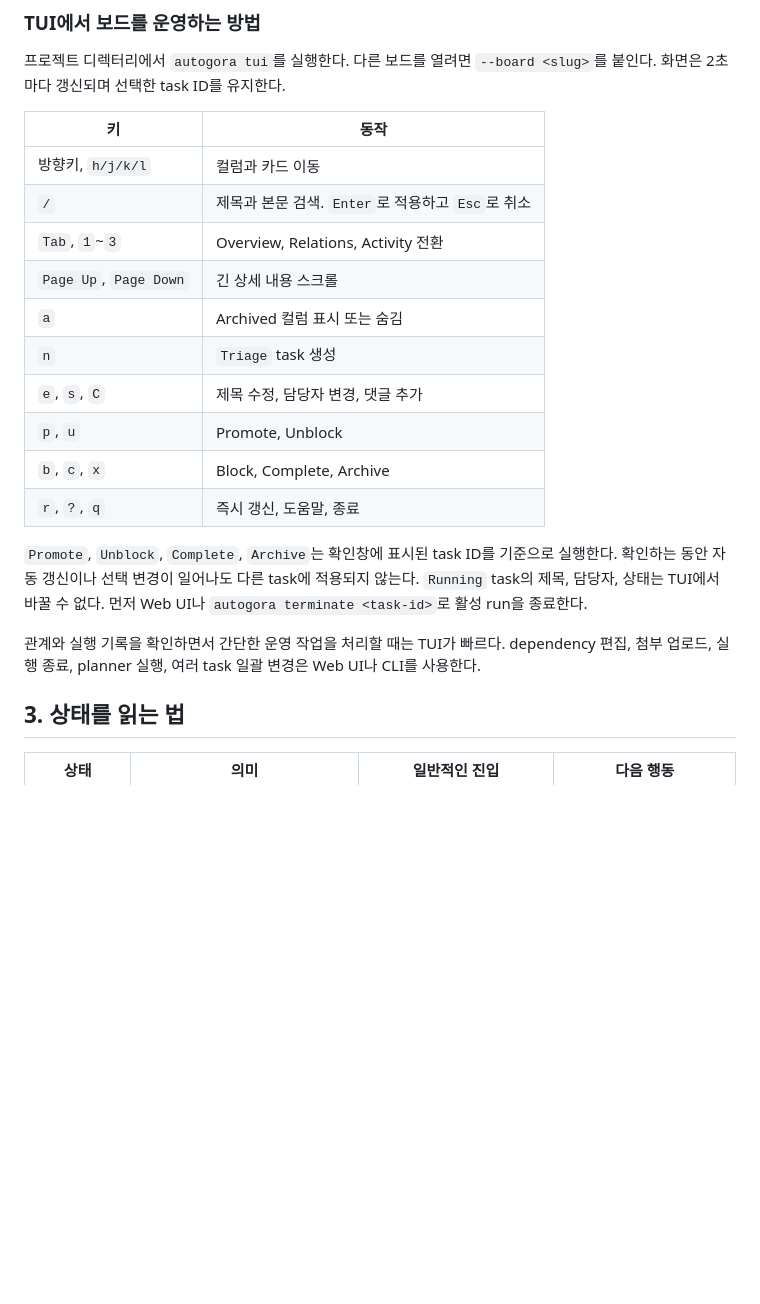
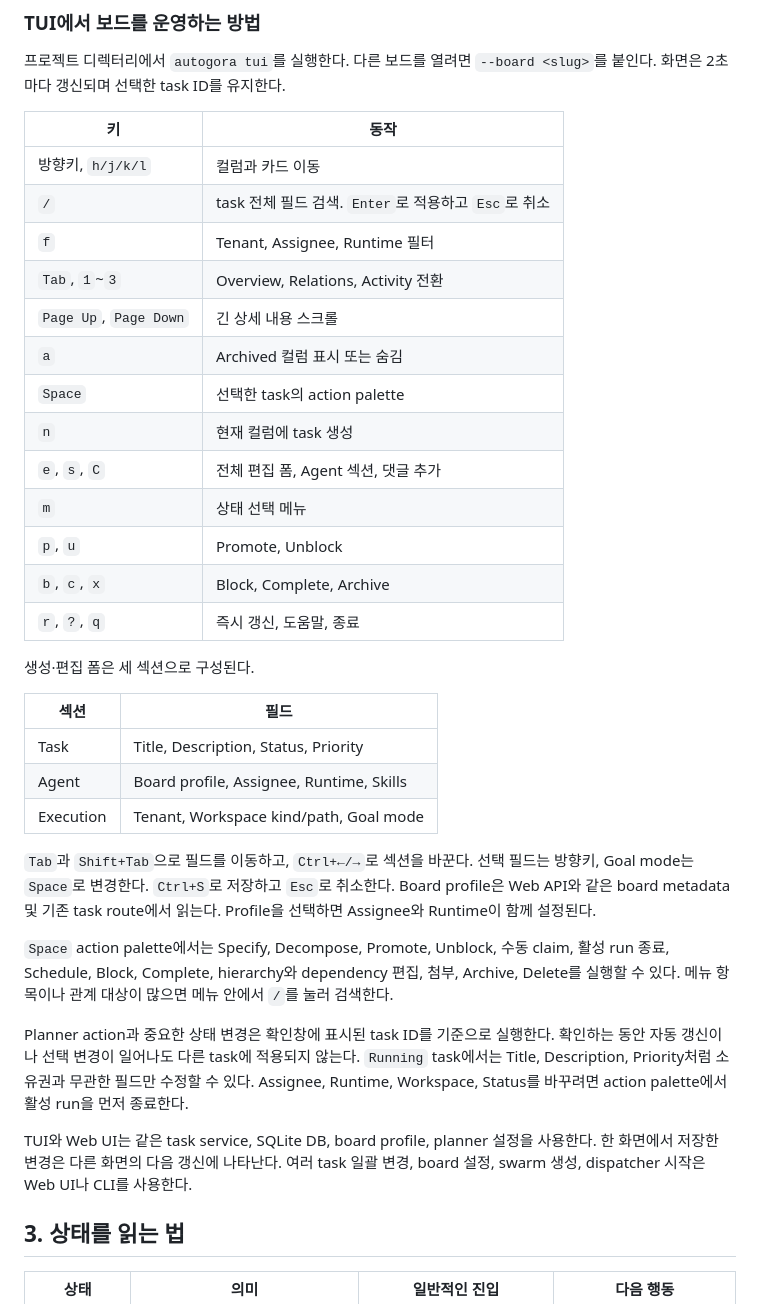
Before and after one commit to nn1a/autogora, a Markdown page: docs/WORKFLOW_KO.md, the part around the change. GitHub-like rendering; blank space fills up the shorter version.

```diff
--- a/docs/WORKFLOW_KO.md
+++ b/docs/WORKFLOW_KO.md
@@ -87,19 +87,34 @@ autogora dispatch --once --allow-writes --board product-web
 | 키 | 동작 |
 | --- | --- |
 | 방향키, `h/j/k/l` | 컬럼과 카드 이동 |
-| `/` | 제목과 본문 검색. `Enter`로 적용하고 `Esc`로 취소 |
+| `/` | task 전체 필드 검색. `Enter`로 적용하고 `Esc`로 취소 |
+| `f` | Tenant, Assignee, Runtime 필터 |
 | `Tab`, `1`~`3` | Overview, Relations, Activity 전환 |
 | `Page Up`, `Page Down` | 긴 상세 내용 스크롤 |
 | `a` | Archived 컬럼 표시 또는 숨김 |
-| `n` | `Triage` task 생성 |
-| `e`, `s`, `C` | 제목 수정, 담당자 변경, 댓글 추가 |
+| `Space` | 선택한 task의 action palette |
+| `n` | 현재 컬럼에 task 생성 |
+| `e`, `s`, `C` | 전체 편집 폼, Agent 섹션, 댓글 추가 |
+| `m` | 상태 선택 메뉴 |
 | `p`, `u` | Promote, Unblock |
 | `b`, `c`, `x` | Block, Complete, Archive |
 | `r`, `?`, `q` | 즉시 갱신, 도움말, 종료 |
 
-`Promote`, `Unblock`, `Complete`, `Archive`는 확인창에 표시된 task ID를 기준으로 실행한다. 확인하는 동안 자동 갱신이나 선택 변경이 일어나도 다른 task에 적용되지 않는다. `Running` task의 제목, 담당자, 상태는 TUI에서 바꿀 수 없다. 먼저 Web UI나 `autogora terminate <task-id>`로 활성 run을 종료한다.
+생성·편집 폼은 세 섹션으로 구성된다.
 
-관계와 실행 기록을 확인하면서 간단한 운영 작업을 처리할 때는 TUI가 빠르다. dependency 편집, 첨부 업로드, 실행 종료, planner 실행, 여러 task 일괄 변경은 Web UI나 CLI를 사용한다.
+| 섹션 | 필드 |
+| --- | --- |
+| Task | Title, Description, Status, Priority |
+| Agent | Board profile, Assignee, Runtime, Skills |
+| Execution | Tenant, Workspace kind/path, Goal mode |
+
+`Tab`과 `Shift+Tab`으로 필드를 이동하고, `Ctrl+←/→`로 섹션을 바꾼다. 선택 필드는 방향키, Goal mode는 `Space`로 변경한다. `Ctrl+S`로 저장하고 `Esc`로 취소한다. Board profile은 Web API와 같은 board metadata 및 기존 task route에서 읽는다. Profile을 선택하면 Assignee와 Runtime이 함께 설정된다.
+
+`Space` action palette에서는 Specify, Decompose, Promote, Unblock, 수동 claim, 활성 run 종료, Schedule, Block, Complete, hierarchy와 dependency 편집, 첨부, Archive, Delete를 실행할 수 있다. 메뉴 항목이나 관계 대상이 많으면 메뉴 안에서 `/`를 눌러 검색한다.
+
+Planner action과 중요한 상태 변경은 확인창에 표시된 task ID를 기준으로 실행한다. 확인하는 동안 자동 갱신이나 선택 변경이 일어나도 다른 task에 적용되지 않는다. `Running` task에서는 Title, Description, Priority처럼 소유권과 무관한 필드만 수정할 수 있다. Assignee, Runtime, Workspace, Status를 바꾸려면 action palette에서 활성 run을 먼저 종료한다.
+
+TUI와 Web UI는 같은 task service, SQLite DB, board profile, planner 설정을 사용한다. 한 화면에서 저장한 변경은 다른 화면의 다음 갱신에 나타난다. 여러 task 일괄 변경, board 설정, swarm 생성, dispatcher 시작은 Web UI나 CLI를 사용한다.
 
 ## 3. 상태를 읽는 법
 
```
Also changed, not shown: README.md (+17 -9 lines).
